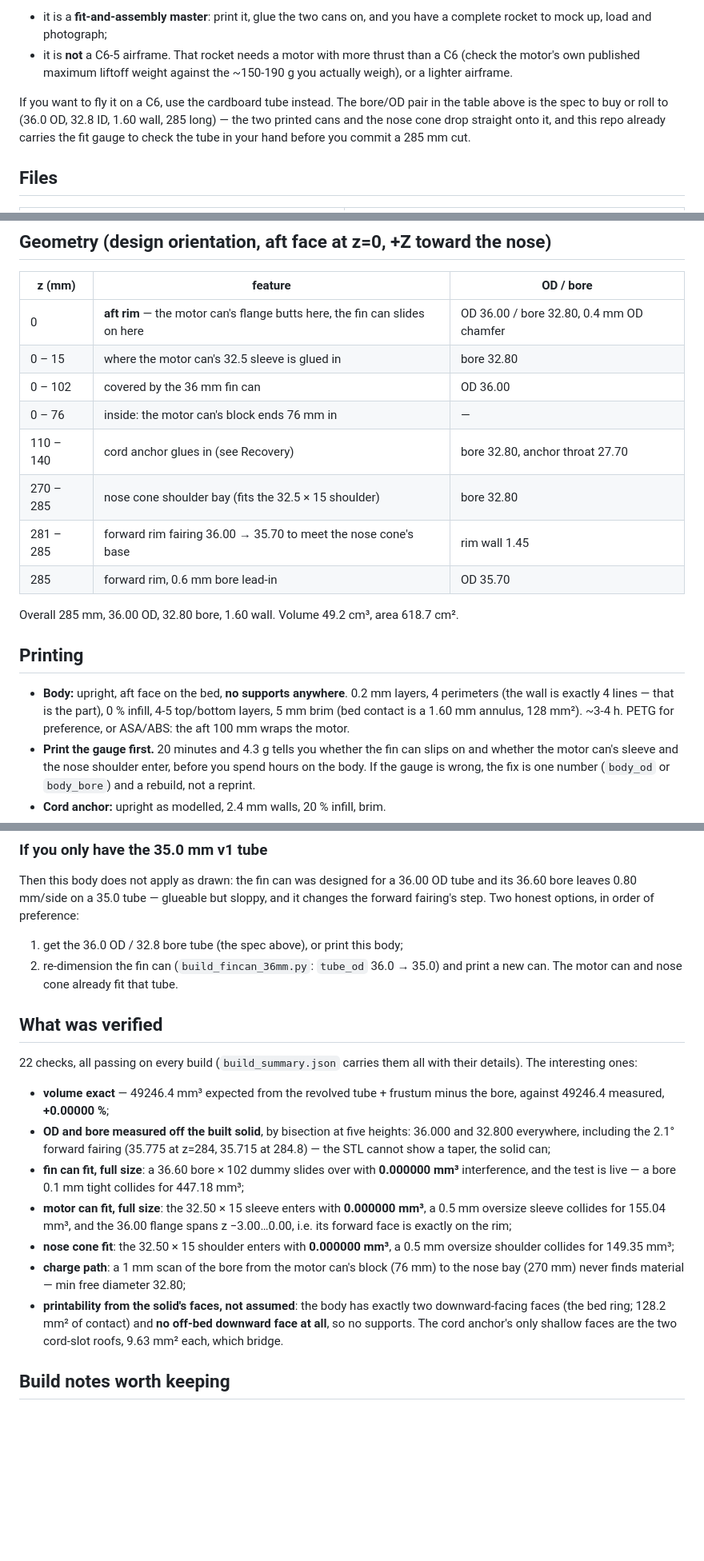
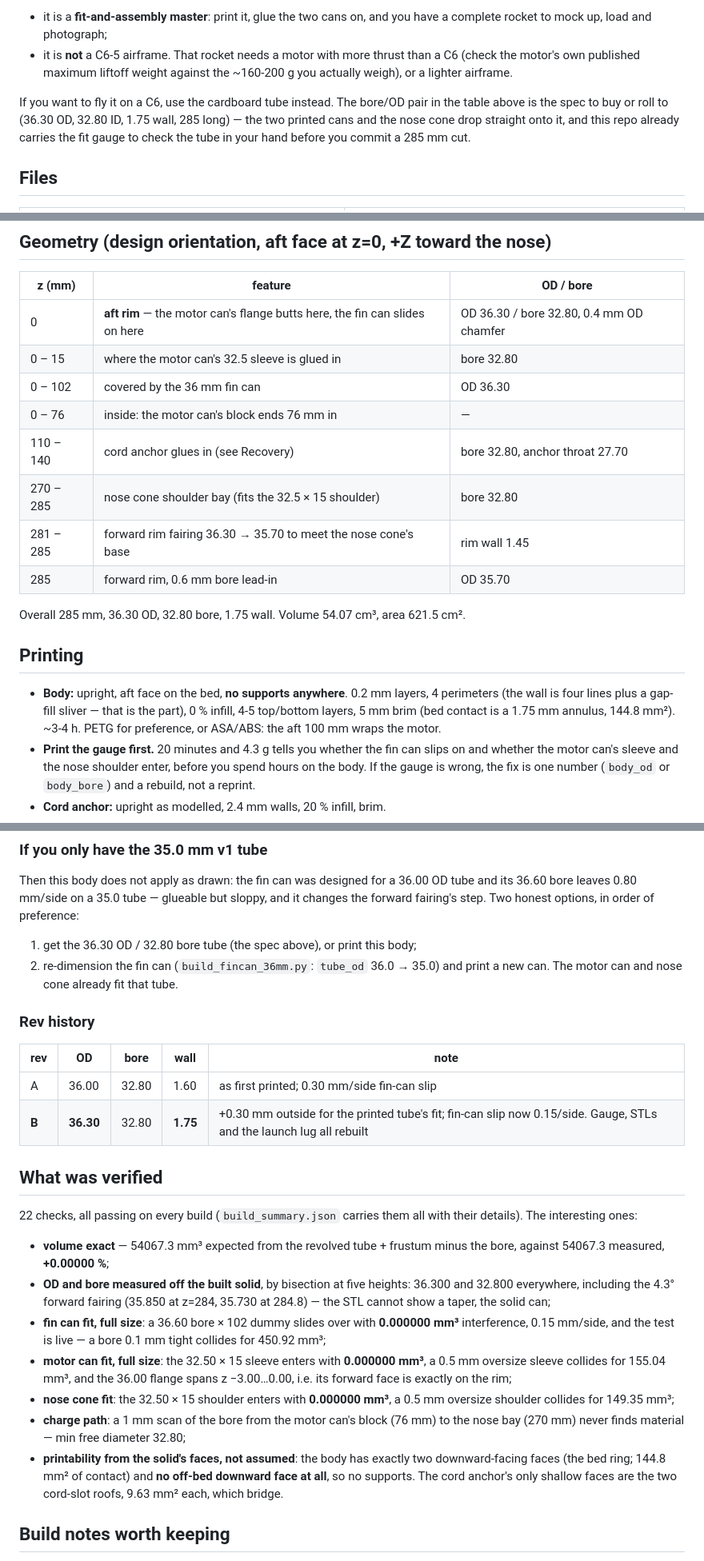
Before and after one commit to rangie89/36mm-rocket-body, a Markdown page: README.md, 3 parts joined by grey strips. Shown at 80% size. GitHub-like rendering; blank space fills up the shorter version.

```diff
--- a/README.md
+++ b/README.md
@@ -55,10 +73,10 @@ So be clear about what this part is for:
   have a complete rocket to mock up, load and photograph;
 * it is **not** a C6-5 airframe. That rocket needs a motor with more thrust than
   a C6 (check the motor's own published maximum liftoff weight against the
-  ~150-190 g you actually weigh), or a lighter airframe.
+  ~160-200 g you actually weigh), or a lighter airframe.
 
 If you want to fly it on a C6, use the cardboard tube instead. The bore/OD pair
-in the table above is the spec to buy or roll to (36.0 OD, 32.8 ID, 1.60 wall,
+in the table above is the spec to buy or roll to (36.30 OD, 32.80 ID, 1.75 wall,
 285 long) — the two printed cans and the nose cone drop straight onto it, and
 this repo already carries the fit gauge to check the tube in your hand before
 you commit a 285 mm cut.
@@ -94,23 +112,23 @@ identical hashes), which is what makes the check meaningful.
 
 | z (mm) | feature | OD / bore |
 |---|---|---|
-| 0 | **aft rim** — the motor can's flange butts here, the fin can slides on here | OD 36.00 / bore 32.80, 0.4 mm OD chamfer |
+| 0 | **aft rim** — the motor can's flange butts here, the fin can slides on here | OD 36.30 / bore 32.80, 0.4 mm OD chamfer |
 | 0 – 15 | where the motor can's 32.5 sleeve is glued in | bore 32.80 |
-| 0 – 102 | covered by the 36 mm fin can | OD 36.00 |
+| 0 – 102 | covered by the 36 mm fin can | OD 36.30 |
 | 0 – 76 | inside: the motor can's block ends 76 mm in | — |
 | 110 – 140 | cord anchor glues in (see Recovery) | bore 32.80, anchor throat 27.70 |
 | 270 – 285 | nose cone shoulder bay (fits the 32.5 × 15 shoulder) | bore 32.80 |
-| 281 – 285 | forward rim fairing 36.00 → 35.70 to meet the nose cone's base | rim wall 1.45 |
+| 281 – 285 | forward rim fairing 36.30 → 35.70 to meet the nose cone's base | rim wall 1.45 |
 | 285 | forward rim, 0.6 mm bore lead-in | OD 35.70 |
 
-Overall 285 mm, 36.00 OD, 32.80 bore, 1.60 wall. Volume 49.2 cm³, area 618.7 cm².
+Overall 285 mm, 36.30 OD, 32.80 bore, 1.75 wall. Volume 54.07 cm³, area 621.5 cm².
 
 ## Printing
 
 * **Body:** upright, aft face on the bed, **no supports anywhere**. 0.2 mm
-  layers, 4 perimeters (the wall is exactly 4 lines — that is the part), 0 %
-  infill, 4-5 top/bottom layers, 5 mm brim (bed contact is a 1.60 mm annulus,
-  128 mm²). ~3-4 h.
+  layers, 4 perimeters (the wall is four lines plus a gap-fill sliver — that is
+  the part), 0 % infill, 4-5 top/bottom layers, 5 mm brim (bed contact is a
+  1.75 mm annulus, 144.8 mm²). ~3-4 h.
   PETG for preference, or ASA/ABS: the aft 100 mm wraps the motor.
 * **Print the gauge first.** 20 minutes and 4.3 g tells you whether the fin can
   slips on and whether the motor can's sleeve and the nose shoulder enter,
@@ -169,24 +188,31 @@ tube and its 36.60 bore leaves 0.80 mm/side on a 35.0 tube — glueable but slop
 and it changes the forward fairing's step. Two honest options, in order of
 preference:
 
-1. get the 36.0 OD / 32.8 bore tube (the spec above), or print this body;
+1. get the 36.30 OD / 32.80 bore tube (the spec above), or print this body;
 2. re-dimension the fin can (`build_fincan_36mm.py`: `tube_od` 36.0 → 35.0)
    and print a new can. The motor can and nose cone already fit that tube.
+
+### Rev history
+
+| rev | OD | bore | wall | note |
+|---|---|---|---|---|
+| A | 36.00 | 32.80 | 1.60 | as first printed; 0.30 mm/side fin-can slip |
+| **B** | **36.30** | 32.80 | **1.75** | +0.30 mm outside for the printed tube's fit; fin-can slip now 0.15/side. Gauge, STLs and the launch lug all rebuilt |
 
 ## What was verified
 
 22 checks, all passing on every build (`build_summary.json` carries them all
 with their details). The interesting ones:
 
-* **volume exact** — 49246.4 mm³ expected from the revolved tube + frustum minus
-  the bore, against 49246.4 measured, **+0.00000 %**;
+* **volume exact** — 54067.3 mm³ expected from the revolved tube + frustum minus
+  the bore, against 54067.3 measured, **+0.00000 %**;
 * **OD and bore measured off the built solid**, by bisection at five heights:
-  36.000 and 32.800 everywhere, including the 2.1° forward fairing
-  (35.775 at z=284, 35.715 at 284.8) — the STL cannot show a taper, the solid
+  36.300 and 32.800 everywhere, including the 4.3° forward fairing
+  (35.850 at z=284, 35.730 at 284.8) — the STL cannot show a taper, the solid
   can;
 * **fin can fit, full size**: a 36.60 bore × 102 dummy slides over with
-  **0.000000 mm³** interference, and the test is live — a bore 0.1 mm tight
-  collides for 447.18 mm³;
+  **0.000000 mm³** interference, 0.15 mm/side, and the test is live — a bore
+  0.1 mm tight collides for 450.92 mm³;
 * **motor can fit, full size**: the 32.50 × 15 sleeve enters with **0.000000
   mm³**, a 0.5 mm oversize sleeve collides for 155.04 mm³, and the 36.00 flange
   spans z −3.00…0.00, i.e. its forward face is exactly on the rim;
@@ -195,7 +221,7 @@ with their details). The interesting ones:
 * **charge path**: a 1 mm scan of the bore from the motor can's block (76 mm) to
   the nose bay (270 mm) never finds material — min free diameter 32.80;
 * **printability from the solid's faces, not assumed**: the body has exactly
-  two downward-facing faces (the bed ring; 128.2 mm² of contact) and **no
+  two downward-facing faces (the bed ring; 144.8 mm² of contact) and **no
   off-bed downward face at all**, so no supports. The cord anchor's only
   shallow faces are the two cord-slot roofs, 9.63 mm² each, which bridge.
 
```
Also changed, not shown: other parts of README.md (+38 -19 lines), interface_section.png, preview_body.png, 11 other files.
